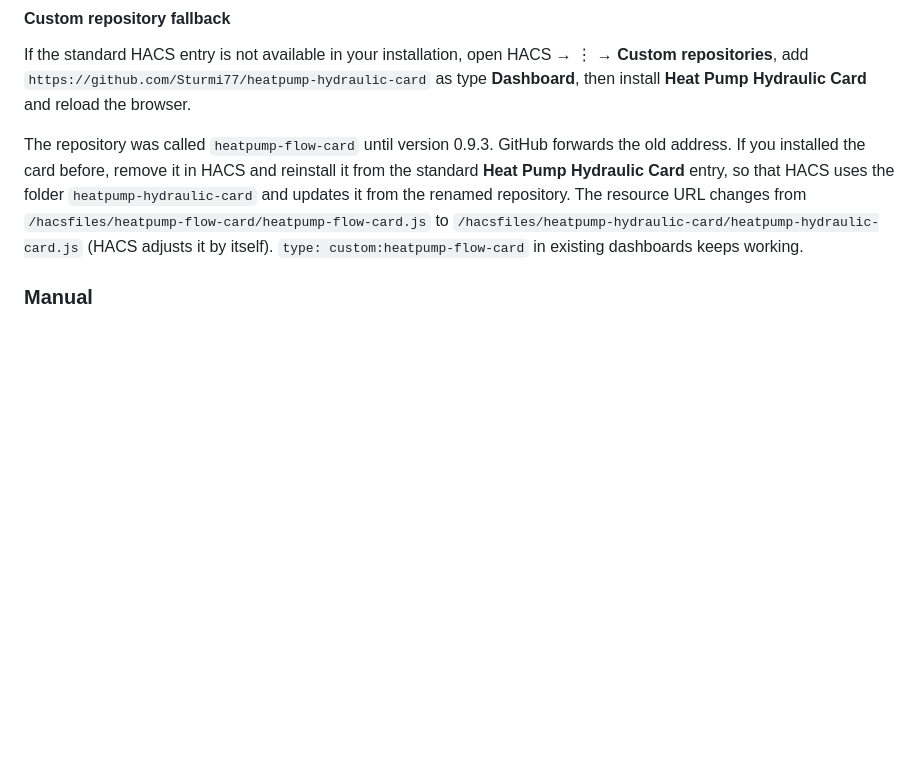
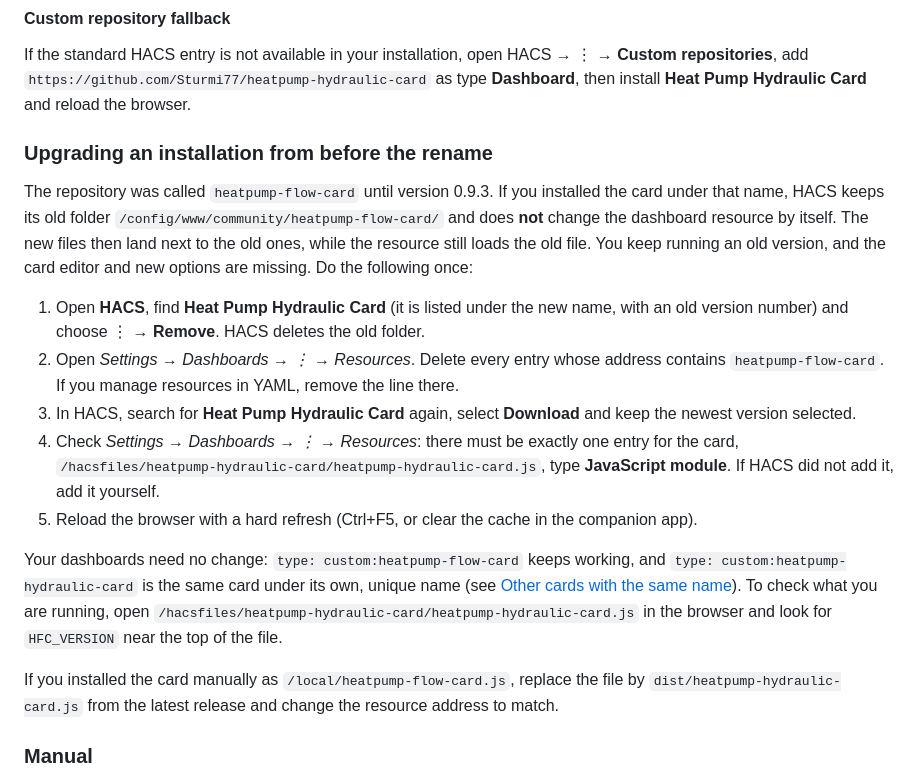
Before and after one commit to SoftwareSchmied/heatpump-hydraulic-card, a Markdown page: README.md, the part around the change. GitHub-like rendering; blank space fills up the shorter version.

Commit message:
README: explicit upgrade steps for installations from before the rename
Co-Authored-By: Claude Sonnet 5.5 <noreply@anthropic.com>

```diff
--- a/README.md
+++ b/README.md
@@ -115,7 +115,19 @@ The **Open in HACS** button above opens the repository directly.
 
 If the standard HACS entry is not available in your installation, open HACS → ⋮ → **Custom repositories**, add `https://github.com/Sturmi77/heatpump-hydraulic-card` as type **Dashboard**, then install **Heat Pump Hydraulic Card** and reload the browser.
 
-The repository was called `heatpump-flow-card` until version 0.9.3. GitHub forwards the old address. If you installed the card before, remove it in HACS and reinstall it from the standard **Heat Pump Hydraulic Card** entry, so that HACS uses the folder `heatpump-hydraulic-card` and updates it from the renamed repository. The resource URL changes from `/hacsfiles/heatpump-flow-card/heatpump-flow-card.js` to `/hacsfiles/heatpump-hydraulic-card/heatpump-hydraulic-card.js` (HACS adjusts it by itself). `type: custom:heatpump-flow-card` in existing dashboards keeps working.
+### Upgrading an installation from before the rename
+
+The repository was called `heatpump-flow-card` until version 0.9.3. If you installed the card under that name, HACS keeps its old folder `/config/www/community/heatpump-flow-card/` and does **not** change the dashboard resource by itself. The new files then land next to the old ones, while the resource still loads the old file. You keep running an old version, and the card editor and new options are missing. Do the following once:
+
+1. Open **HACS**, find **Heat Pump Hydraulic Card** (it is listed under the new name, with an old version number) and choose ⋮ → **Remove**. HACS deletes the old folder.
+2. Open *Settings → Dashboards → ⋮ → Resources*. Delete every entry whose address contains `heatpump-flow-card`. If you manage resources in YAML, remove the line there.
+3. In HACS, search for **Heat Pump Hydraulic Card** again, select **Download** and keep the newest version selected.
+4. Check *Settings → Dashboards → ⋮ → Resources*: there must be exactly one entry for the card, `/hacsfiles/heatpump-hydraulic-card/heatpump-hydraulic-card.js`, type **JavaScript module**. If HACS did not add it, add it yourself.
+5. Reload the browser with a hard refresh (Ctrl+F5, or clear the cache in the companion app).
+
+Your dashboards need no change: `type: custom:heatpump-flow-card` keeps working, and `type: custom:heatpump-hydraulic-card` is the same card under its own, unique name (see [Other cards with the same name](#other-cards-with-the-same-name)). To check what you are running, open `/hacsfiles/heatpump-hydraulic-card/heatpump-hydraulic-card.js` in the browser and look for `HFC_VERSION` near the top of the file.
+
+If you installed the card manually as `/local/heatpump-flow-card.js`, replace the file by `dist/heatpump-hydraulic-card.js` from the latest release and change the resource address to match.
 
 ### Manual
 Copy `dist/heatpump-hydraulic-card.js` to `/config/www/` and add `/local/heatpump-hydraulic-card.js` as a JavaScript module under *Settings → Dashboards → Resources*.
```
Also changed, not shown: CHANGELOG.md (+1 -0 lines).
